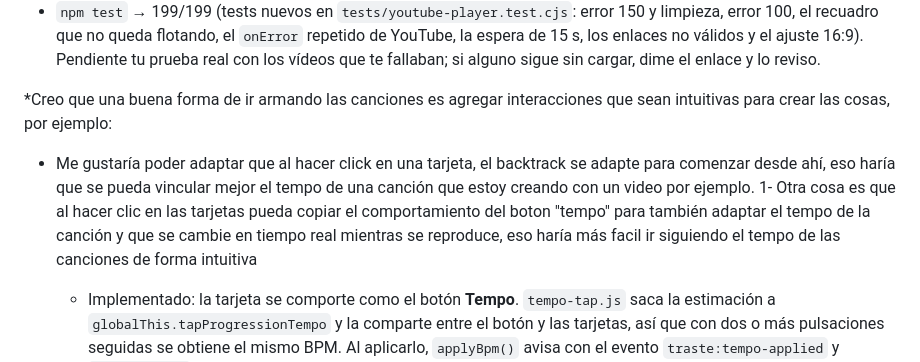
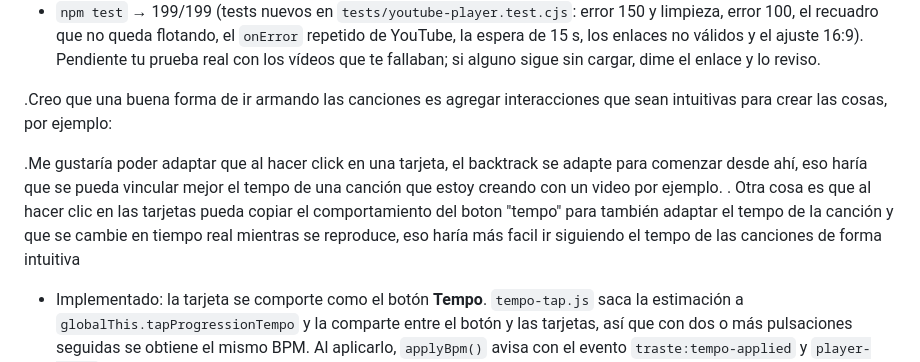
Before and after one commit to nicodelos24/String, a Markdown page: IA_GUIDE.md, the part around one of its changes. GitHub-like rendering.

```diff
--- a/IA_GUIDE.md
+++ b/IA_GUIDE.md
@@ -359,10 +359,10 @@ quitemos el texto que dice "haz clic en una nota etc" y en donde está este text
   - Corregido lo de la caja: el vídeo se ajusta a 16:9 según el ancho del panel (`fit()` en `youtube-player.js` llama a `setSize` y se reajusta al redimensionar). Verificado en Chromium: 320×180 tanto en el panel como flotante, y 336×189 a 420 px de ancho sin desbordes. El arrastre y «↗ Restaurar video» siguen funcionando (1087,659 → 947,569 con delta exacto de -140,-90).
   - `npm test` → 199/199 (tests nuevos en `tests/youtube-player.test.cjs`: error 150 y limpieza, error 100, el recuadro que no queda flotando, el `onError` repetido de YouTube, la espera de 15 s, los enlaces no válidos y el ajuste 16:9). Pendiente tu prueba real con los vídeos que te fallaban; si alguno sigue sin cargar, dime el enlace y lo reviso.
 
-*Creo que una buena forma de ir armando las canciones es agregar interacciones que sean intuitivas para crear las cosas, por ejemplo:
+.Creo que una buena forma de ir armando las canciones es agregar interacciones que sean intuitivas para crear las cosas, por ejemplo:
 
-- Me gustaría poder adaptar que al hacer click en una tarjeta, el backtrack se adapte para comenzar desde ahí, eso haría que se pueda vincular mejor el tempo de una canción que estoy creando con un video por ejemplo.
-1- Otra cosa es que al hacer clic en las tarjetas pueda copiar el comportamiento del boton "tempo" para también adaptar el tempo de la canción y que se cambie en tiempo real mientras se reproduce, eso haría más facil ir siguiendo el tempo de las canciones de forma intuitiva
+.Me gustaría poder adaptar que al hacer click en una tarjeta, el backtrack se adapte para comenzar desde ahí, eso haría que se pueda vincular mejor el tempo de una canción que estoy creando con un video por ejemplo.
+. Otra cosa es que al hacer clic en las tarjetas pueda copiar el comportamiento del boton "tempo" para también adaptar el tempo de la canción y que se cambie en tiempo real mientras se reproduce, eso haría más facil ir siguiendo el tempo de las canciones de forma intuitiva
 
   - Implementado: la tarjeta se comporte como el botón **Tempo**. `tempo-tap.js` saca la estimación a `globalThis.tapProgressionTempo` y la comparte entre el botón y las tarjetas, así que con dos o más pulsaciones seguidas se obtiene el mismo BPM. Al aplicarlo, `applyBpm()` avisa con el evento `traste:tempo-applied` y `player-ui.js` se lo pasa al Acompañamiento que esté sonando: el botón Tempo, las flechas, el campo editable a mano y las tarjetas cambian el tempo en vivo, sin cortar la música.
   - El cambio de tempo en marcha está en `ProgressionPlayer.setTempo(bpm)` (`progression-player.js`): acepta 30-240, solo mientras reproduce, y recalcula `beat` y `duration`. El compás que ya suena termina con la duración que tenía programada y el siguiente entra con el pulso nuevo, así que el tempo se nota al terminar la vuelta que ya sonaba, sin que se corte el audio ni se salte ningún acorde. Parado no hace nada: el BPM se aplica al empezar.
```
Also changed, not shown: other parts of IA_GUIDE.md (+79 -79 lines).
